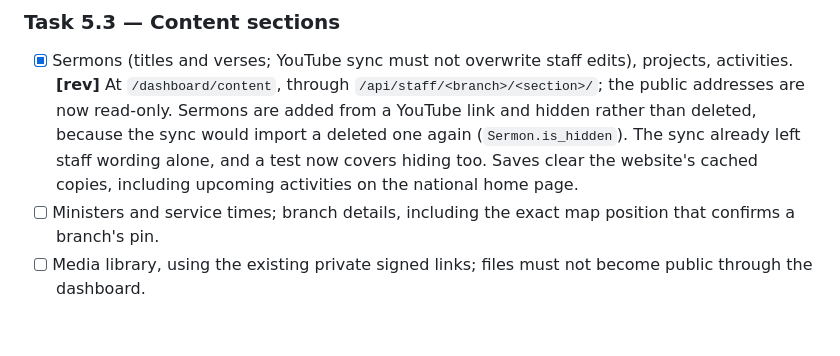
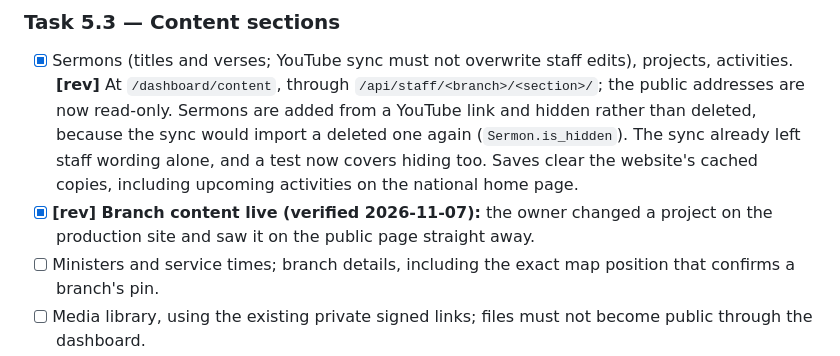
Before and after one commit to TGSMk21/Uniting-Presbyterian-Church-Of-Zambia-Website, a Markdown page: AGENT_EXECUTION_PLAN.md, the part around the change. Rendered like a GitHub page; blank space fills up the shorter version.

Commit message:
Record branch content as verified live
Co-Authored-By: Claude Opus 5.5 <noreply@anthropic.com>

```diff
--- a/AGENT_EXECUTION_PLAN.md
+++ b/AGENT_EXECUTION_PLAN.md
@@ -436,6 +436,7 @@ Most page wording is hard-coded today: on the national site, the landing page (h
 
 ### Task 5.3 — Content sections
 - [x] Sermons (titles and verses; YouTube sync must not overwrite staff edits), projects, activities. **[rev]** At `/dashboard/content`, through `/api/staff/<branch>/<section>/`; the public addresses are now read-only. Sermons are added from a YouTube link and hidden rather than deleted, because the sync would import a deleted one again (`Sermon.is_hidden`). The sync already left staff wording alone, and a test now covers hiding too. Saves clear the website's cached copies, including upcoming activities on the national home page.
+- [x] **[rev] Branch content live (verified 2026-11-07):** the owner changed a project on the production site and saw it on the public page straight away.
 - [ ] Ministers and service times; branch details, including the exact map position that confirms a branch's pin.
 - [ ] Media library, using the existing private signed links; files must not become public through the dashboard.
 - [ ] Daily messages: list, edit and manual entry now; Phase 4 adds AI drafts and approval.
```
